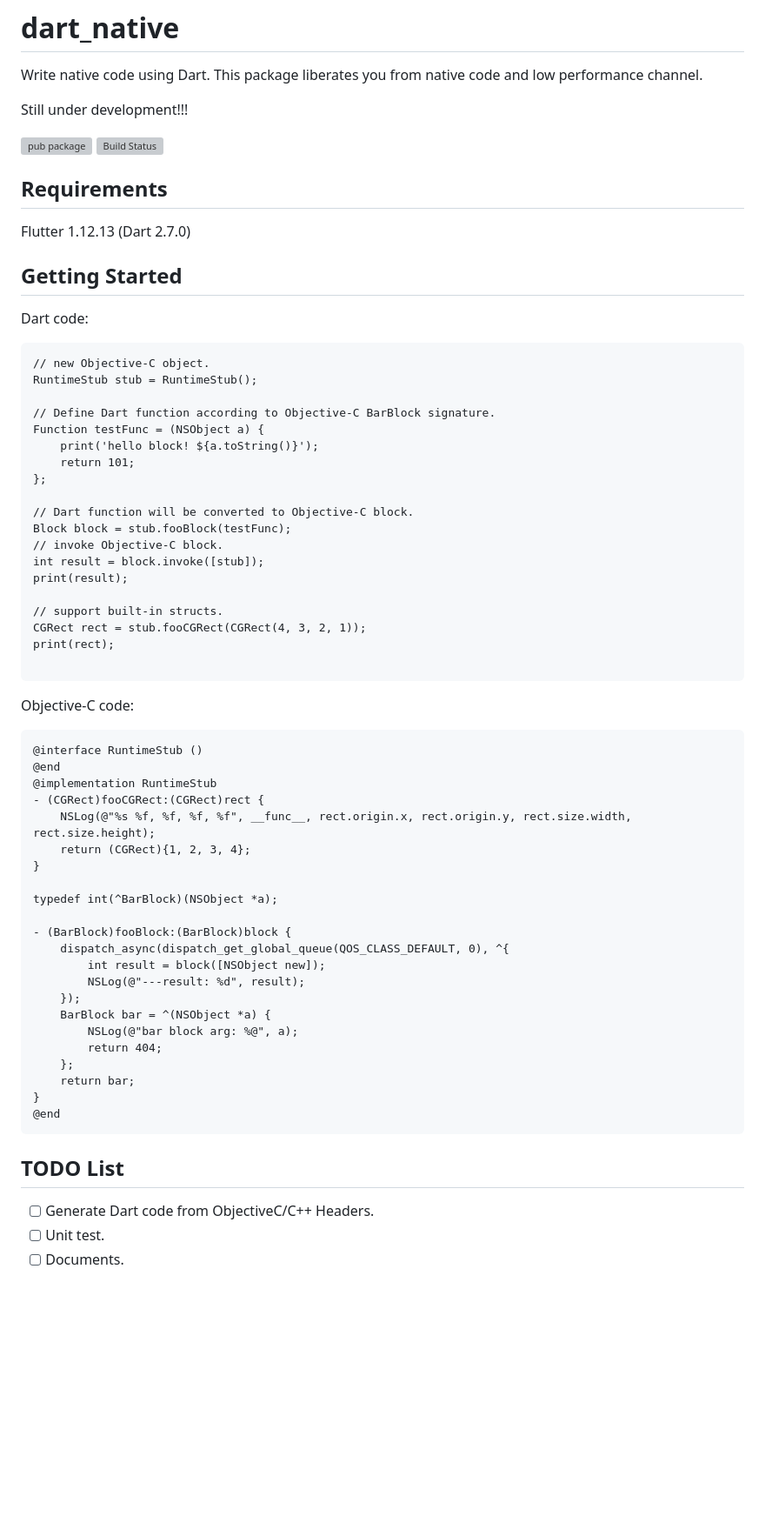
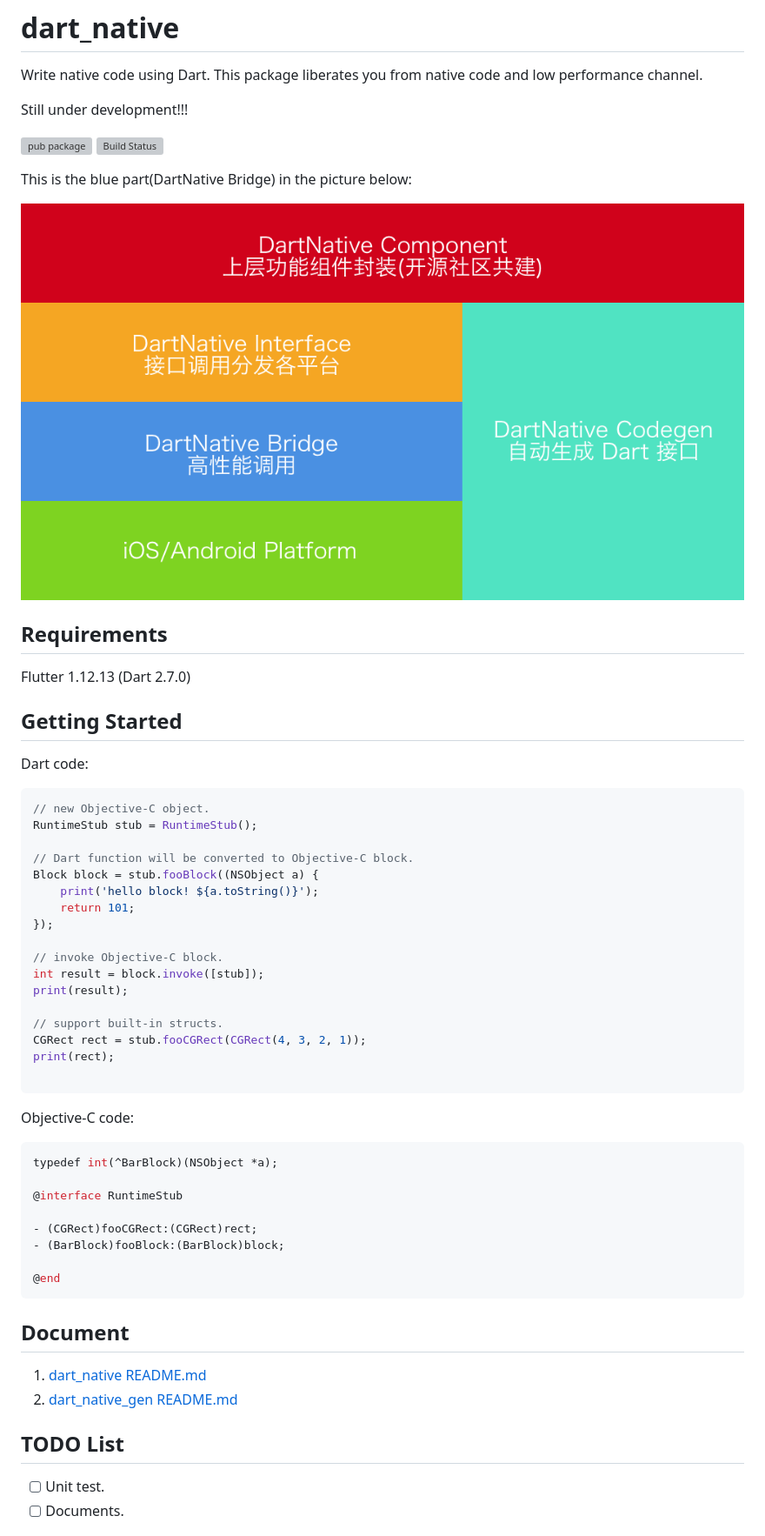
Before and after one commit to dart-native/dart_native, a Markdown page: README.md, the part around the change printed below. Shown: that part at 87% size. Rendered like a GitHub page; pictures changed too: images/dartnative.png (added); blank space fills up the shorter version; grey boxes are pictures that could not be loaded.

````diff
--- a/README.md
+++ b/README.md
@@ -7,6 +7,10 @@ Still under development!!!
 [![pub package](https://img.shields.io/pub/v/dart_native.svg)](https://pub.dev/packages/dart_native)
 [![Build Status](https://travis-ci.org/dart-native/dart_native.svg?branch=master)](https://travis-ci.org/dart-native/dart_native)
 
+This is the blue part(DartNative Bridge) in the picture below:
+
+![](images/dartnative.png)
+
 ## Requirements
 
 Flutter 1.12.13 (Dart 2.7.0)
@@ -15,18 +19,16 @@ Flutter 1.12.13 (Dart 2.7.0)
 
 Dart code:
 
-```
+```dart
 // new Objective-C object.
 RuntimeStub stub = RuntimeStub();
 
-// Define Dart function according to Objective-C BarBlock signature.
-Function testFunc = (NSObject a) {
+// Dart function will be converted to Objective-C block.
+Block block = stub.fooBlock((NSObject a) {
     print('hello block! ${a.toString()}');
     return 101;
-};
+});
 
-// Dart function will be converted to Objective-C block.
-Block block = stub.fooBlock(testFunc);
 // invoke Objective-C block.
 int result = block.invoke([stub]);
 print(result);
@@ -39,34 +41,24 @@ print(rect);
 
 Objective-C code:
 
-```
-@interface RuntimeStub ()
-@end
-@implementation RuntimeStub
-- (CGRect)fooCGRect:(CGRect)rect {
-    NSLog(@"%s %f, %f, %f, %f", __func__, rect.origin.x, rect.origin.y, rect.size.width, rect.size.height);
-    return (CGRect){1, 2, 3, 4};
-}
-
+```objc
 typedef int(^BarBlock)(NSObject *a);
 
-- (BarBlock)fooBlock:(BarBlock)block {
-    dispatch_async(dispatch_get_global_queue(QOS_CLASS_DEFAULT, 0), ^{
-        int result = block([NSObject new]);
-        NSLog(@"---result: %d", result);
-    });
-    BarBlock bar = ^(NSObject *a) {
-        NSLog(@"bar block arg: %@", a);
-        return 404;
-    };
-    return bar;
-}
+@interface RuntimeStub
+
+- (CGRect)fooCGRect:(CGRect)rect;
+- (BarBlock)fooBlock:(BarBlock)block;
+
 @end
 ```
 
+## Document
+
+1. [dart_native README.md](/dart_native/README.md)
+2. [dart_native_gen README.md](/dart_native_gen/README.md)
+
 ## TODO List
 
-- [ ] Generate Dart code from ObjectiveC/C++ Headers.
 - [ ] Unit test.
 - [ ] Documents.
 
````
Also changed, not shown: other parts of README.md (+1 -0 lines), dart_native/README.md (+20 -68 lines), dart_native_gen/README.md (+46 -8 lines).
